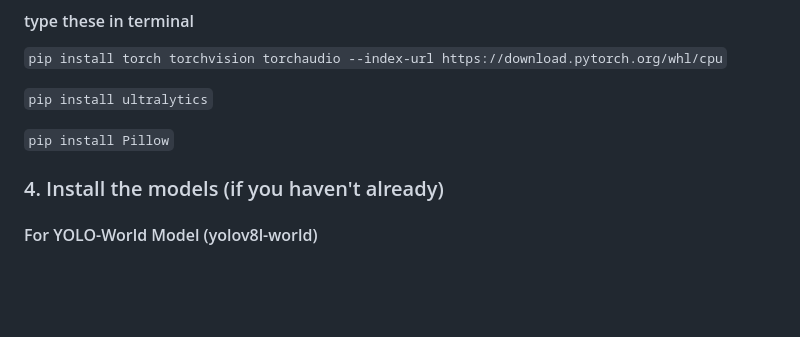
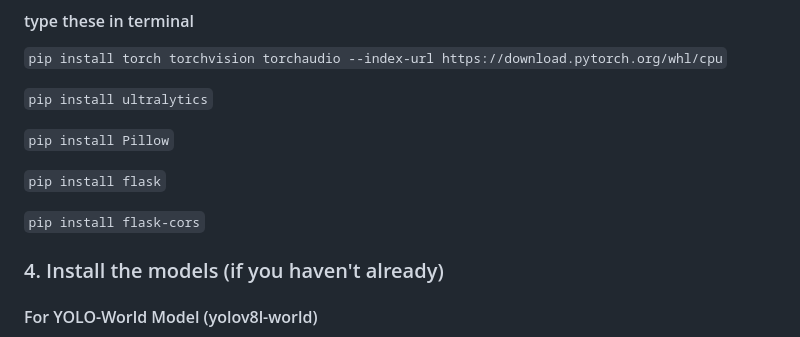
Before and after one commit to namm0407/object-detector, a Markdown page: README.md, the part around the change. GitHub-like rendering; blank space fills up the shorter version.

```diff
--- a/README.md
+++ b/README.md
@@ -44,6 +44,10 @@ Open terminal and type
 
 `pip install Pillow`
 
+`pip install flask`
+
+`pip install flask-cors`
+
 ### 4. Install the models (if you haven't already)
 
 #### For YOLO-World Model (yolov8l-world)
```
